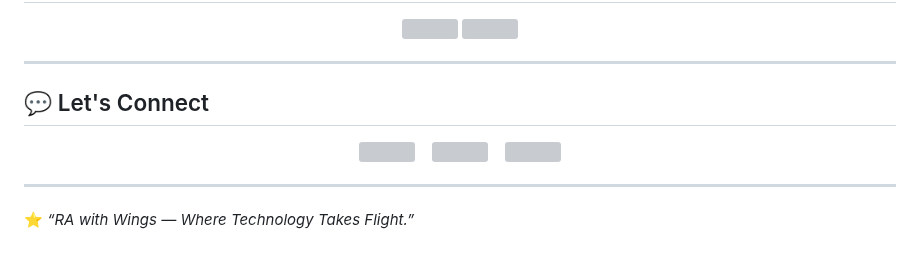
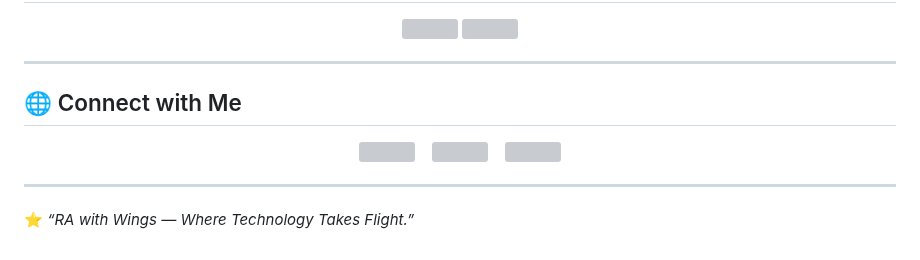
Before and after one commit to EngReem85/EngReem85, a Markdown page: README.md, the part around one of its changes. Rendered like a GitHub page; grey boxes are pictures that could not be loaded.

Commit message:
Update README with new images and styling

```diff
--- a/README.md
+++ b/README.md
@@ -51,6 +51,6 @@ Constantly exploring the intersection between **innovation and imagination**, I
 
 ---
 
-## 💬 Let's Connect
+## 🌐 Connect with Me
 <p align="center">
   <a href="https://www.linkedin.com/in/reem-algethami-245800316" target="_blank">
```
Also changed, not shown: other parts of README.md (+5 -5 lines).
